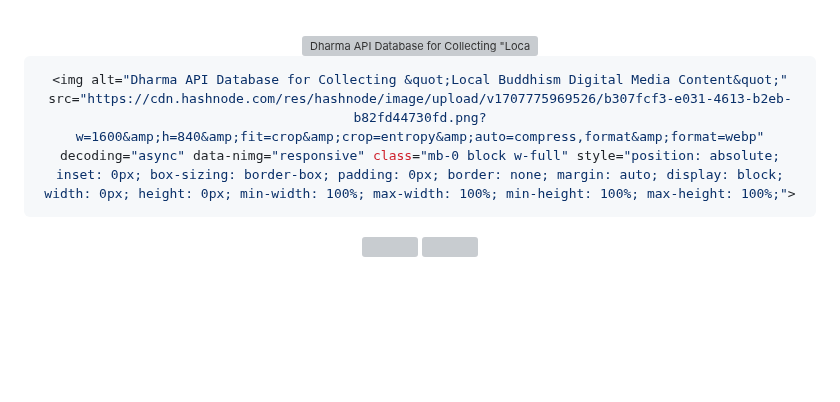
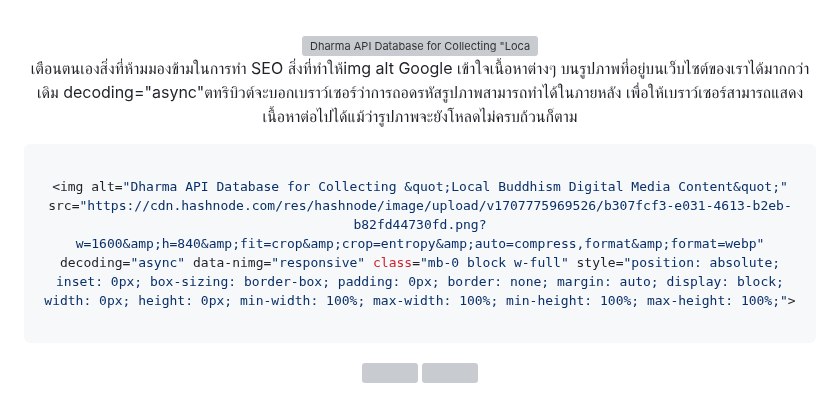
Before and after one commit to pripramot/pripramo, a Markdown page: README.md, the part around the change. GitHub-like rendering; blank space fills up the shorter version; grey boxes are pictures that could not be loaded.

````diff
--- a/README.md
+++ b/README.md
@@ -174,9 +174,17 @@ Hide something before placing the desired menu.⏬🦋Press to view
      <div class="image-container">
  <img alt="Dharma API Database for Collecting &quot;Local Buddhism Digital Media Content&quot;" src="https://cdn.hashnode.com/res/hashnode/image/upload/v1707775969526/b307fcf3-e031-4613-b2eb-b82fd44730fd.png?w=1600&amp;h=840&amp;fit=crop&amp;crop=entropy&amp;auto=compress,format&amp;format=webp" decoding="async" data-nimg="responsive" class="mb-0 block w-full" style="position: absolute; inset: 0px; box-sizing: border-box; padding: 0px; border: none; margin: auto; display: block; width: 0px; height: 0px; min-width: 100%; max-width: 100%; min-height: 100%; max-height: 100%;">
  <div class="image-container">
+<br
+
+เตือนตนเองสิ่งที่ห้ามมองข้ามในการทำ SEO
+สิ่งที่ทำให้img alt  Google เข้าใจเนื้อหาต่างๆ บนรูปภาพที่อยู่บนเว็บไซต์ของเราได้มากกว่าเดิม
+decoding="async"ตทริบิวต์จะบอกเบราว์เซอร์ว่าการถอดรหัสรูปภาพสามารถทำได้ในภายหลัง
+เพื่อให้เบราว์เซอร์สามารถแสดงเนื้อหาต่อไปได้แม้ว่ารูปภาพจะยังโหลดไม่ครบถ้วนก็ตาม
 
 ```java
+
 <img alt="Dharma API Database for Collecting &quot;Local Buddhism Digital Media Content&quot;" src="https://cdn.hashnode.com/res/hashnode/image/upload/v1707775969526/b307fcf3-e031-4613-b2eb-b82fd44730fd.png?w=1600&amp;h=840&amp;fit=crop&amp;crop=entropy&amp;auto=compress,format&amp;format=webp" decoding="async" data-nimg="responsive" class="mb-0 block w-full" style="position: absolute; inset: 0px; box-sizing: border-box; padding: 0px; border: none; margin: auto; display: block; width: 0px; height: 0px; min-width: 100%; max-width: 100%; min-height: 100%; max-height: 100%;">
+
 ```
 
 
````
